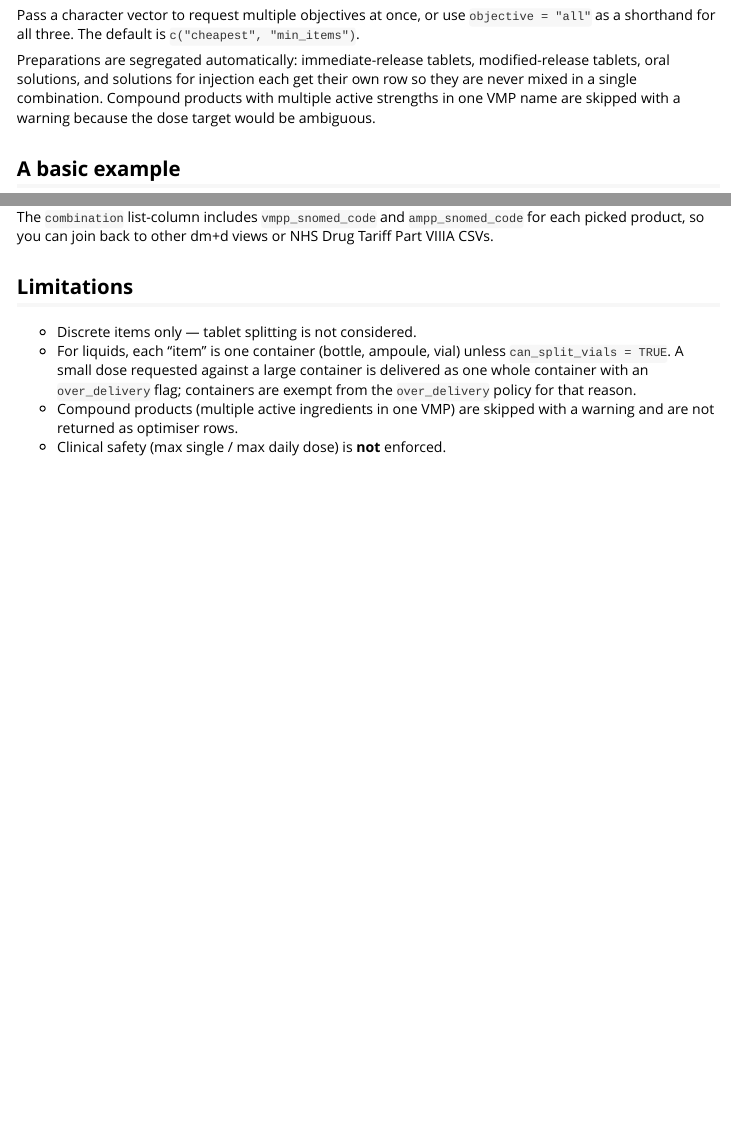
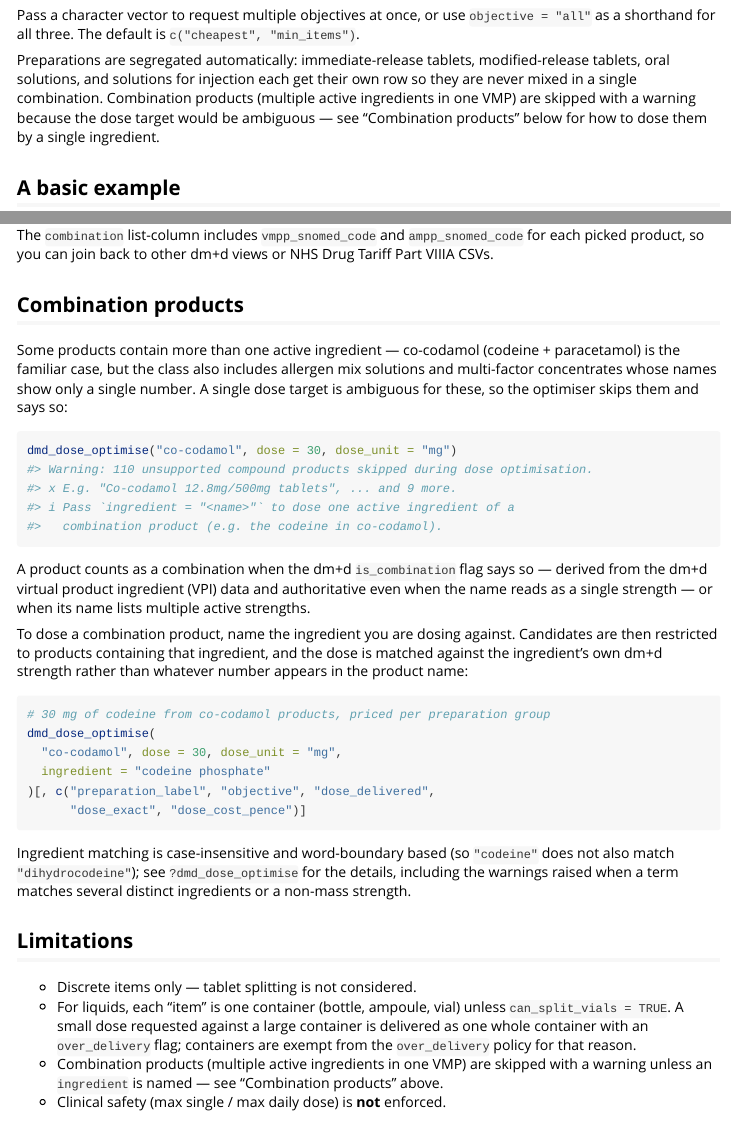
Before and after one commit to w-hardy/dmdprices, an R Markdown document (vignettes/dose_optimisation.Rmd): the page in a window 1100 px wide, from 280 px down, and a second part further down, joined at a grey line. Rendered offline with R 4.5, knitr and Pandoc, with nearby package versions.

Commit message:
Trust the dm+d is_combination flag when detecting combination products (#8)
Combination-ness was decided from the product name alone (strength-token
count plus a same-unit-ratio test), never consulting the authoritative
dm+d is_combination flag sitting in the same enriched frame. 114 bundled
combination products whose names show a single number - allergen mix
solutions, multi-factor concentrates such as Prothromplex Total - slipped
through and were silently dosed on that misread single strength.

Where the database carries is_combination (the bundled data and dmd_load()
databases), a TRUE flag now always routes the product through the
combination path: skipped with a warning unless ingredient= names the
active ingredient to dose against. The flag is not excused by the topical
w/w exemption, and the name heuristic is retained as a union so
multi-strength names ("X 50mg tablets and X 100mg tablets") stay skipped
even when dm+d does not flag them.

The skip warning now names up to three affected products and the
ingredient= remedy; its first line is unchanged so existing matching and
de-duplication still work. The dose-optimisation vignette gains a
"Combination products" section with a worked co-codamol example, and the
dmd_dose_optimise() docs describe both detection routes.

After the change the bundled-data census of silently-dosed combinations is
zero, ingredient targeting is unchanged (co-codamol 30 mg codeine still
prices identically), and snapshot updates are limited to the two added
warning lines.

Co-Authored-By: Claude Opus 5 <noreply@anthropic.com>
Claude-Session: https://claude.ai/code/session_01BJxffQwVfzpGeT4RE5bp7J

````diff
--- a/R/dmd_dose_optimise.R
+++ b/R/dmd_dose_optimise.R
@@ -104,3 +128,5 @@
+      "i" = 'Pass {.code ingredient = "<name>"} to dose one active ingredient of a combination product (e.g. the codeine in co-codamol).'
+    ))
   }
   enriched[!enriched$unsupported_compound, , drop = FALSE]
 }
--- a/vignettes/dose_optimisation.Rmd
+++ b/vignettes/dose_optimisation.Rmd
@@ -33,8 +33,9 @@ Pass a character vector to request multiple objectives at once, or use
 Preparations are segregated automatically: immediate-release tablets,
 modified-release tablets, oral solutions, and solutions for injection each
 get their own row so they are never mixed in a single combination.
-Compound products with multiple active strengths in one VMP name are skipped
-with a warning because the dose target would be ambiguous.
+Combination products (multiple active ingredients in one VMP) are skipped
+with a warning because the dose target would be ambiguous — see
+"Combination products" below for how to dose them by a single ingredient.
 
 ## A basic example
 
@@ -300,6 +301,46 @@ The `combination` list-column includes `vmpp_snomed_code` and
 `ampp_snomed_code` for each picked product, so you can join back to other
 dm+d views or NHS Drug Tariff Part VIIIA CSVs.
 
+## Combination products
+
+Some products contain more than one active ingredient — co-codamol
+(codeine + paracetamol) is the familiar case, but the class also includes
+allergen mix solutions and multi-factor concentrates whose names show only a
+single number. A single dose target is ambiguous for these, so the optimiser
+skips them and says so:
+
+```{r, eval = FALSE}
+dmd_dose_optimise("co-codamol", dose = 30, dose_unit = "mg")
+#> Warning: 110 unsupported compound products skipped during dose optimisation.
+#> x E.g. "Co-codamol 12.8mg/500mg tablets", ... and 9 more.
+#> i Pass `ingredient = "<name>"` to dose one active ingredient of a
+#>   combination product (e.g. the codeine in co-codamol).
+```
+
+A product counts as a combination when the dm+d `is_combination` flag says so —
+derived from the dm+d virtual product ingredient (VPI) data and authoritative
+even when the name reads as a single strength — or when its name lists
+multiple active strengths.
+
+To dose a combination product, name the ingredient you are dosing against.
+Candidates are then restricted to products containing that ingredient, and the
+dose is matched against the ingredient's own dm+d strength rather than
+whatever number appears in the product name:
+
+```{r, eval = FALSE}
+# 30 mg of codeine from co-codamol products, priced per preparation group
+dmd_dose_optimise(
+  "co-codamol", dose = 30, dose_unit = "mg",
+  ingredient = "codeine phosphate"
+)[, c("preparation_label", "objective", "dose_delivered",
+      "dose_exact", "dose_cost_pence")]
+```
+
+Ingredient matching is case-insensitive and word-boundary based (so
+`"codeine"` does not also match `"dihydrocodeine"`); see
+`?dmd_dose_optimise` for the details, including the warnings raised when a
+term matches several distinct ingredients or a non-mass strength.
+
 ## Limitations
 
 - Discrete items only — tablet splitting is not considered.
@@ -307,6 +348,7 @@ dm+d views or NHS Drug Tariff Part VIIIA CSVs.
   `can_split_vials = TRUE`. A small dose requested against a large container is
   delivered as one whole container with an `over_delivery` flag; containers are
   exempt from the `over_delivery` policy for that reason.
-- Compound products (multiple active ingredients in one VMP) are skipped with
-  a warning and are not returned as optimiser rows.
+- Combination products (multiple active ingredients in one VMP) are skipped
+  with a warning unless an `ingredient` is named — see "Combination products"
+  above.
 - Clinical safety (max single / max daily dose) is **not** enforced.
````
Also changed, not shown: NEWS.md (+14 -0 lines), R/dmd_dose_optimise.R (40 more changed lines), 4 other files.
